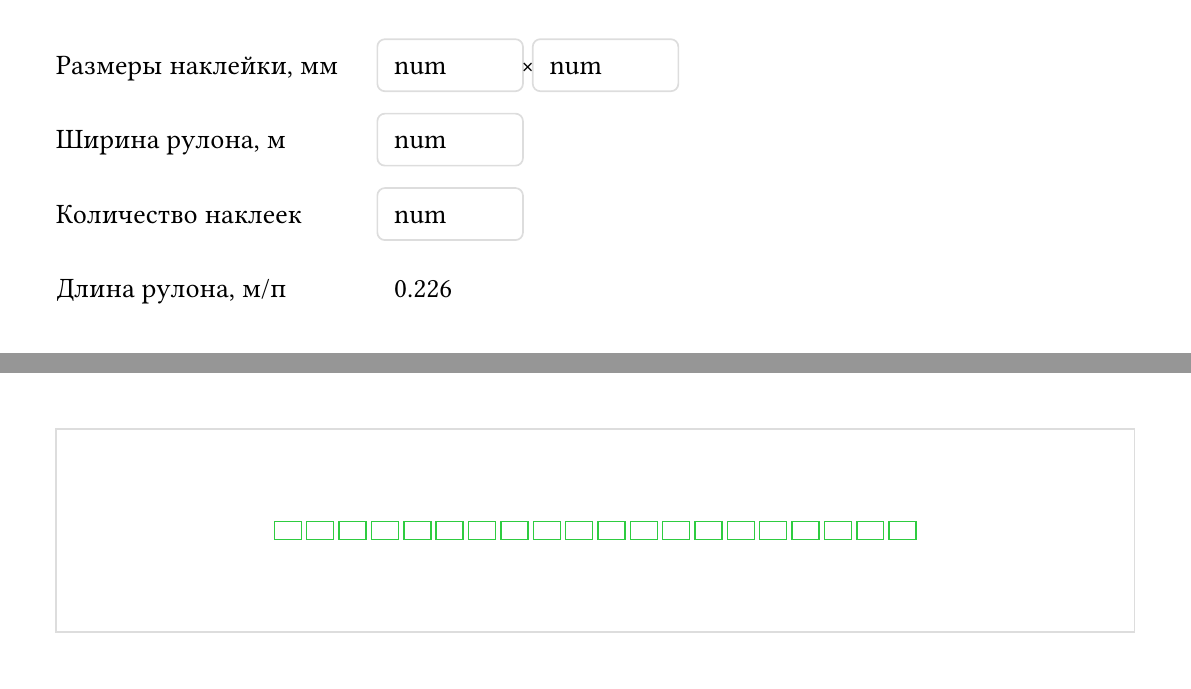
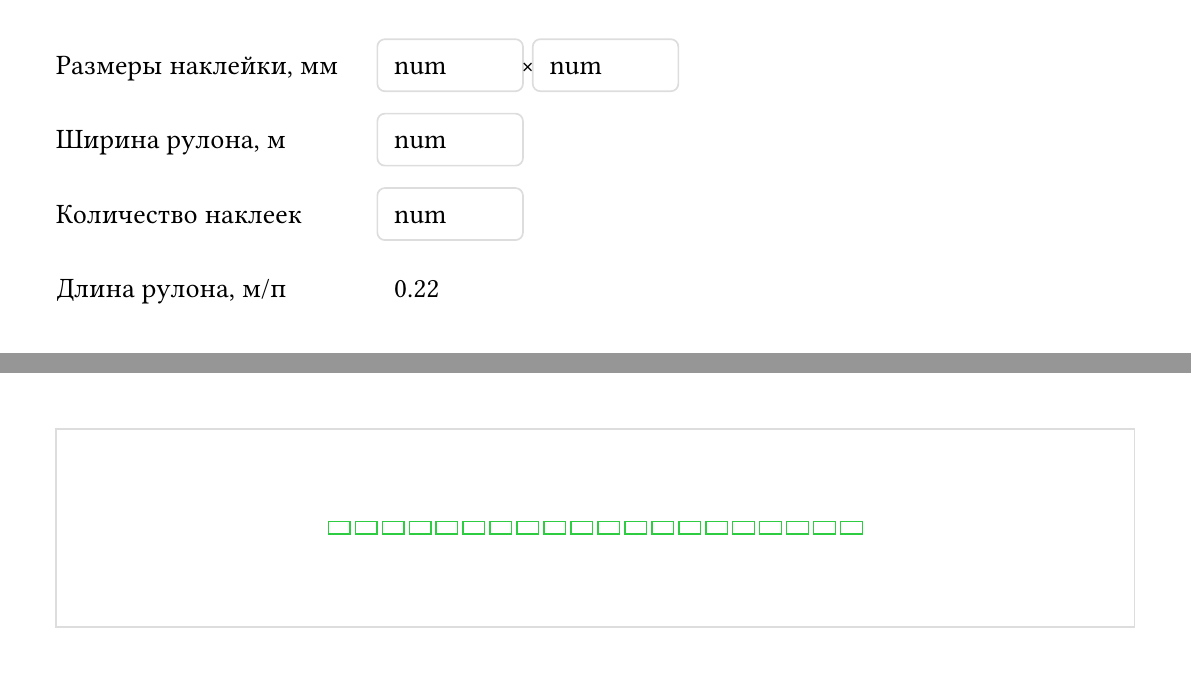
Before and after one commit to snlxnet/typui, a Typst document (src/main.typ): pages 1 and 2 of 2, joined at a grey line. Compiled offline with Typst 0.15; a missing font is replaced by an installed copy or a similar font.

Commit message:
fix: remove the fields array in the example

```diff
--- a/src/main.typ
+++ b/src/main.typ
@@ -7,44 +7,43 @@
 #set text(14pt, font: "JetBrainsMono NF")
 #let num(var) = typui.num(var, outset: (x: 0.6em, y: 0.6em), stroke: border, radius: 0.3em)
 
-#let fields = (
-  sticker-h: 20,
-  sticker-w: 30,
-  roll-w: 1200,
-  count: 20,
-  margin: 6,
-)
-#let f = fields
+#let sticker-h = 14
+#let sticker-w = 24
+#let roll-w = 1200
+#let count = 20
+#let margin = 6
 
 // ui
 
 #set page(height: auto, margin: 2em)
 #let answer(expr) = str(expr)
 
-#let h = f.sticker-h + f.margin
-#let w = f.sticker-w + f.margin
-#let columns = calc.floor(f.roll-w / w)
-#let rows = calc.ceil(f.count / columns)
-#let roll-length = rows * h + 200
+#{
+  sticker-h += margin
+  sticker-w += margin
+}
+#let columns = calc.floor(roll-w / sticker-w)
+#let rows = calc.ceil(count / columns)
+#let roll-length = rows * sticker-h + 200
 
 #grid(
   columns: 2,
   gutter: 2em,
-  [Размеры наклейки, мм], [#num[f.sticker-w]~~#sym.times~~#num[f.sticker-h]],
-  [Ширина рулона, м], num[f.roll-w],
-  [Количество наклеек], num[f.count],
+  [Размеры наклейки, мм], [#num[sticker-w]~~#sym.times~~#num[sticker-h]],
+  [Ширина рулона, м], num[roll-w],
+  [Количество наклеек], num[count],
   [Длина рулона, м/п], answer(roll-length/1000),
 )
 
 #colbreak()
 
 #layout(size => {
-  let scale = size.width / f.roll-w
+  let scale = size.width / roll-w
   set par(spacing: 0mm, leading: 0mm)
-  box(width: f.roll-w*scale, height: roll-length*scale, stroke: border)[
+  box(width: roll-w*scale, height: roll-length*scale, stroke: border)[
     #set align(center + horizon)
-    #for i in range(f.count) {
-      box(width: w*scale, height: h*scale, inset: calc.floor(f.margin / 2) * scale)[
+    #for i in range(count) {
+      box(width: sticker-w*scale, height: sticker-h*scale, inset: calc.floor(margin / 2) * scale)[
         #box(width: 100%, height: 100%, stroke: 0.25mm + accent)
       ]
     }
```
